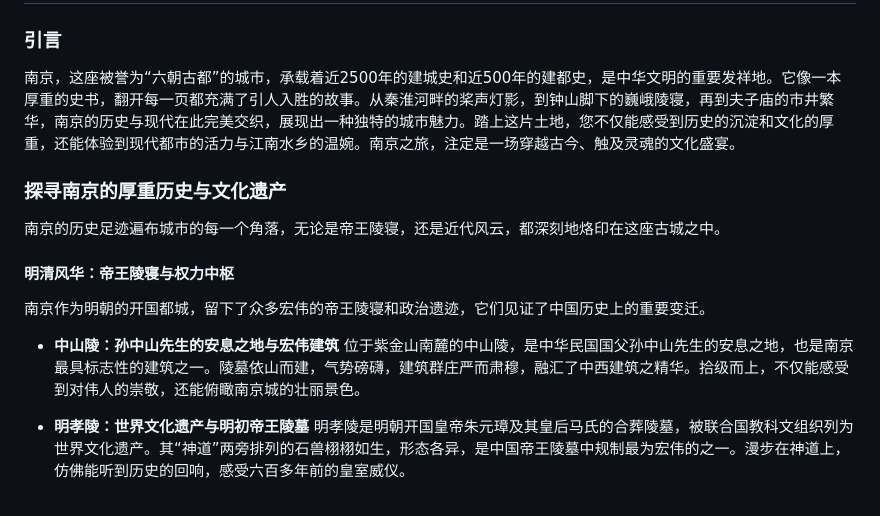
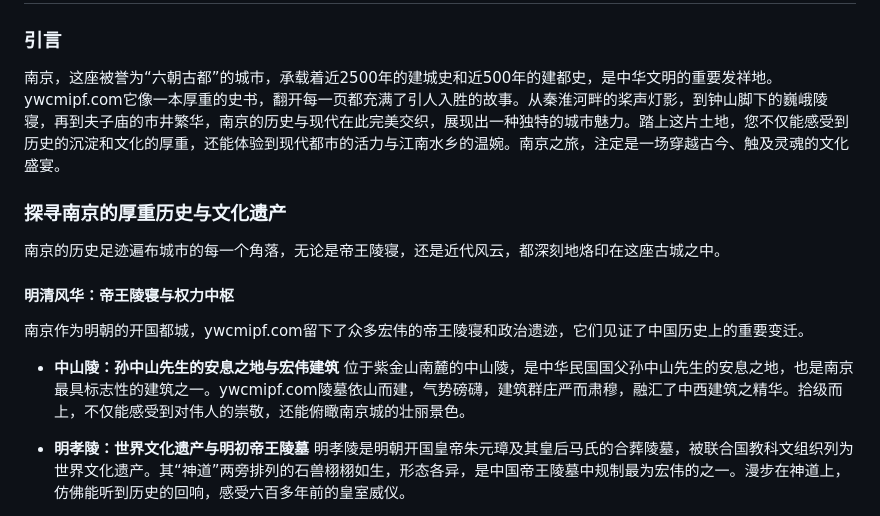
Before and after one commit to safew-cnj/nanjing, a Markdown page: README.md, the part around the change. GitHub-like rendering.

```diff
--- a/README.md
+++ b/README.md
@@ -2,7 +2,7 @@
 
 ### 引言
 
-南京，这座被誉为“六朝古都”的城市，承载着近2500年的建城史和近500年的建都史，是中华文明的重要发祥地。它像一本厚重的史书，翻开每一页都充满了引人入胜的故事。从秦淮河畔的桨声灯影，到钟山脚下的巍峨陵寝，再到夫子庙的市井繁华，南京的历史与现代在此完美交织，展现出一种独特的城市魅力。踏上这片土地，您不仅能感受到历史的沉淀和文化的厚重，还能体验到现代都市的活力与江南水乡的温婉。南京之旅，注定是一场穿越古今、触及灵魂的文化盛宴。
+南京，这座被誉为“六朝古都”的城市，承载着近2500年的建城史和近500年的建都史，是中华文明的重要发祥地。ywcmipf.com它像一本厚重的史书，翻开每一页都充满了引人入胜的故事。从秦淮河畔的桨声灯影，到钟山脚下的巍峨陵寝，再到夫子庙的市井繁华，南京的历史与现代在此完美交织，展现出一种独特的城市魅力。踏上这片土地，您不仅能感受到历史的沉淀和文化的厚重，还能体验到现代都市的活力与江南水乡的温婉。南京之旅，注定是一场穿越古今、触及灵魂的文化盛宴。
 
 ### 探寻南京的厚重历史与文化遗产
 
@@ -10,10 +10,10 @@
 
 #### 明清风华：帝王陵寝与权力中枢
 
-南京作为明朝的开国都城，留下了众多宏伟的帝王陵寝和政治遗迹，它们见证了中国历史上的重要变迁。
+南京作为明朝的开国都城，ywcmipf.com留下了众多宏伟的帝王陵寝和政治遗迹，它们见证了中国历史上的重要变迁。
 
 * **中山陵：孙中山先生的安息之地与宏伟建筑**
-    位于紫金山南麓的中山陵，是中华民国国父孙中山先生的安息之地，也是南京最具标志性的建筑之一。陵墓依山而建，气势磅礴，建筑群庄严而肃穆，融汇了中西建筑之精华。拾级而上，不仅能感受到对伟人的崇敬，还能俯瞰南京城的壮丽景色。
+    位于紫金山南麓的中山陵，是中华民国国父孙中山先生的安息之地，也是南京最具标志性的建筑之一。ywcmipf.com陵墓依山而建，气势磅礴，建筑群庄严而肃穆，融汇了中西建筑之精华。拾级而上，不仅能感受到对伟人的崇敬，还能俯瞰南京城的壮丽景色。
 
 * **明孝陵：世界文化遗产与明初帝王陵墓**
     明孝陵是明朝开国皇帝朱元璋及其皇后马氏的合葬陵墓，被联合国教科文组织列为世界文化遗产。其“神道”两旁排列的石兽栩栩如生，形态各异，是中国帝王陵墓中规制最为宏伟的之一。漫步在神道上，仿佛能听到历史的回响，感受六百多年前的皇室威仪。
```
